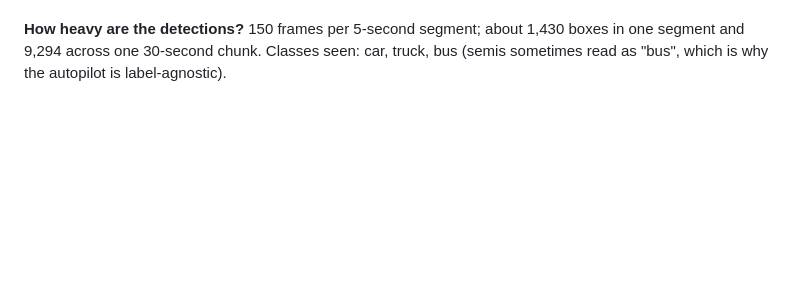
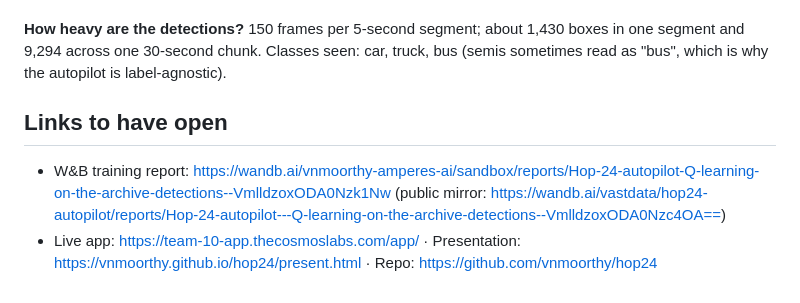
Before and after one commit to vnmoorthy/hop24, a Markdown page: docs/PRESENTATION.md, the part around the change. GitHub-like rendering; blank space fills up the shorter version.

```diff
--- a/docs/PRESENTATION.md
+++ b/docs/PRESENTATION.md
@@ -229,3 +229,9 @@ One pole, three cameras (p1c1, p1c2, p1c3), ten 30-second chunks each, 30 fps, 1
 
 **How heavy are the detections?**
 150 frames per 5-second segment; about 1,430 boxes in one segment and 9,294 across one 30-second chunk. Classes seen: car, truck, bus (semis sometimes read as "bus", which is why the autopilot is label-agnostic).
+
+
+
+## Links to have open
+- W&B training report: https://wandb.ai/vnmoorthy-amperes-ai/sandbox/reports/Hop-24-autopilot-Q-learning-on-the-archive-detections--VmlldzoxODA0Nzk1Nw (public mirror: https://wandb.ai/vastdata/hop24-autopilot/reports/Hop-24-autopilot---Q-learning-on-the-archive-detections--VmlldzoxODA0Nzc4OA==)
+- Live app: https://team-10-app.thecosmoslabs.com/app/ · Presentation: https://vnmoorthy.github.io/hop24/present.html · Repo: https://github.com/vnmoorthy/hop24
```
Also changed, not shown: README.md (+2 -0 lines).
